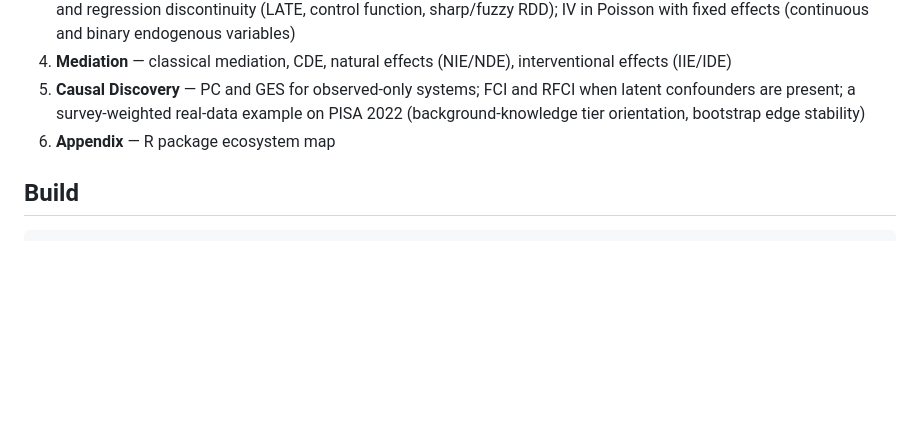
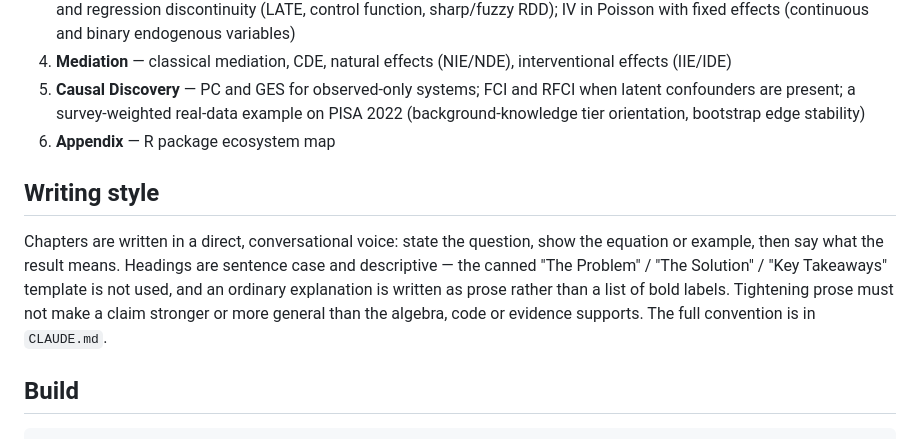
Before and after one commit to xiangao/causal_econometrics_guide, a Markdown page: README.md, the part around the change. Drawn GitHub-style; blank space fills up the shorter version.

Commit message:
Record the writing convention in the README
Co-Authored-By: Claude Opus 5 (1M context) <noreply@anthropic.com>

```diff
--- a/README.md
+++ b/README.md
@@ -10,6 +10,15 @@ A Quarto book covering causal inference methods for observational data, by Xiang
 4. **Mediation** — classical mediation, CDE, natural effects (NIE/NDE), interventional effects (IIE/IDE)
 5. **Causal Discovery** — PC and GES for observed-only systems; FCI and RFCI when latent confounders are present; a survey-weighted real-data example on PISA 2022 (background-knowledge tier orientation, bootstrap edge stability)
 6. **Appendix** — R package ecosystem map
+
+## Writing style
+
+Chapters are written in a direct, conversational voice: state the question, show the
+equation or example, then say what the result means. Headings are sentence case and
+descriptive — the canned "The Problem" / "The Solution" / "Key Takeaways" template is
+not used, and an ordinary explanation is written as prose rather than a list of bold
+labels. Tightening prose must not make a claim stronger or more general than the
+algebra, code or evidence supports. The full convention is in `CLAUDE.md`.
 
 ## Build
 
```
